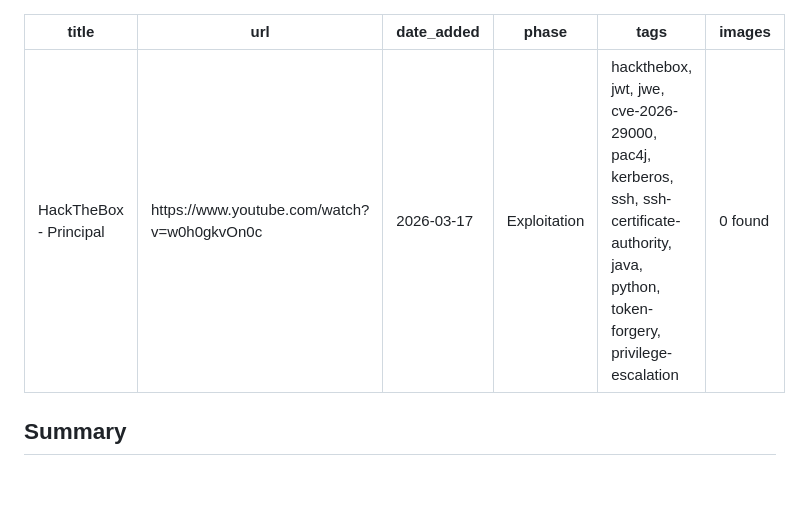
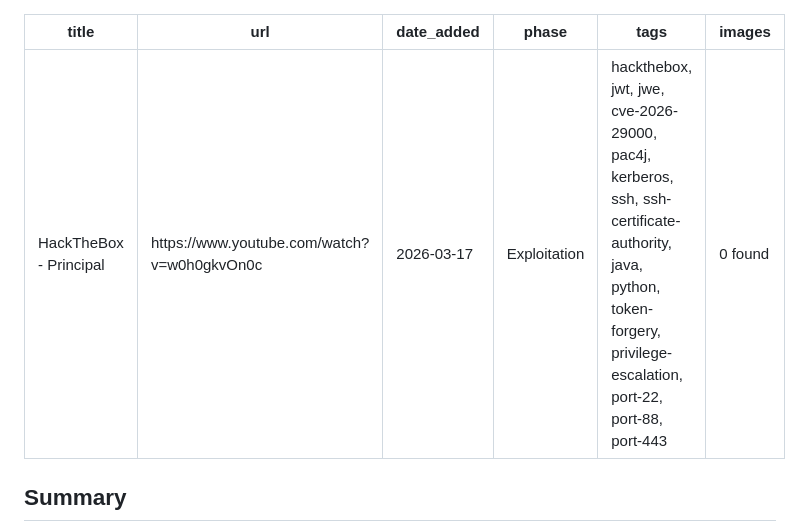
Before and after one commit to pencer-io/sec-reading-notes, a Markdown page: 05-exploitation/2026-03-17-hackthebox-principal.md, the part around the change. Rendered like a GitHub page; blank space fills up the shorter version.

Commit message:
Add port tags: port-22, port-88, port-443 — 2026-03-17-hackthebox-principal.md

```diff
--- a/05-exploitation/2026-03-17-hackthebox-principal.md
+++ b/05-exploitation/2026-03-17-hackthebox-principal.md
@@ -3,7 +3,7 @@ title: HackTheBox - Principal
 url: https://www.youtube.com/watch?v=w0h0gkvOn0c
 date_added: 2026-03-17
 phase: Exploitation
-tags: hackthebox, jwt, jwe, cve-2026-29000, pac4j, kerberos, ssh, ssh-certificate-authority, java, python, token-forgery, privilege-escalation
+tags: hackthebox, jwt, jwe, cve-2026-29000, pac4j, kerberos, ssh, ssh-certificate-authority, java, python, token-forgery, privilege-escalation, port-22, port-88, port-443
 images: 0 found
 ---
 
```
